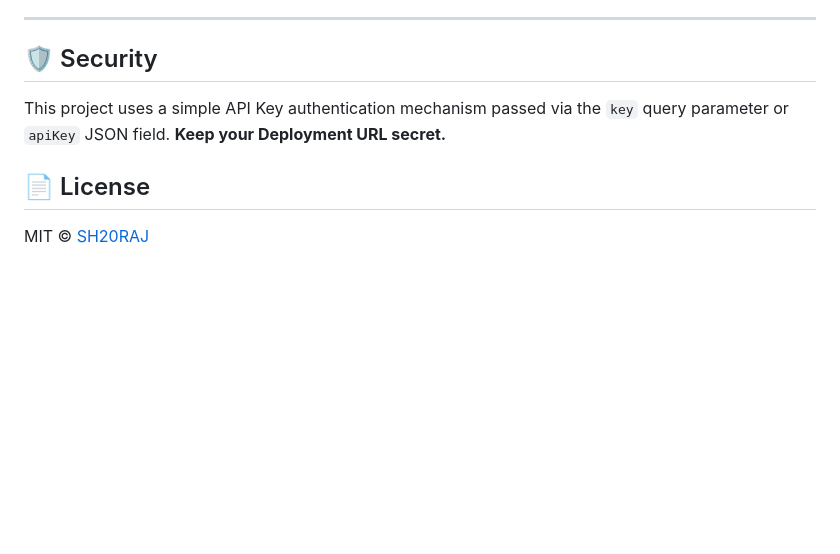
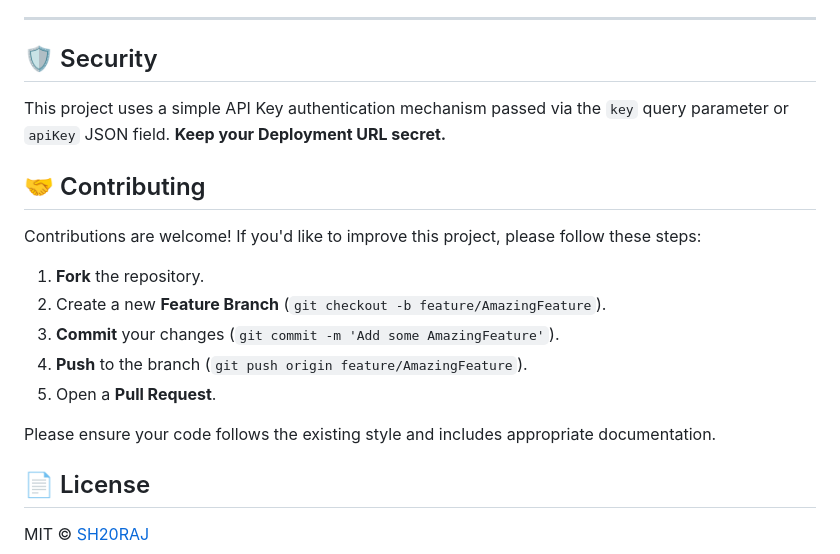
Before and after one commit to SH20RAJ/google-mcp, a Markdown page: README.md, the part around one of its changes. Rendered like a GitHub page; blank space fills up the shorter version.

Commit message:
Add badges and contribution guidelines to README

```diff
--- a/README.md
+++ b/README.md
@@ -104,6 +110,18 @@ Google Apps Script has daily quotas that are generous for individual use but wor
 
 This project uses a simple API Key authentication mechanism passed via the `key` query parameter or `apiKey` JSON field. **Keep your Deployment URL secret.**
 
+## 🤝 Contributing
+
+Contributions are welcome! If you'd like to improve this project, please follow these steps:
+
+1.  **Fork** the repository.
+2.  Create a new **Feature Branch** (`git checkout -b feature/AmazingFeature`).
+3.  **Commit** your changes (`git commit -m 'Add some AmazingFeature'`).
+4.  **Push** to the branch (`git push origin feature/AmazingFeature`).
+5.  Open a **Pull Request**.
+
+Please ensure your code follows the existing style and includes appropriate documentation.
+
 ## 📄 License
 
 MIT © [SH20RAJ](https://github.com/SH20RAJ)
```
Also changed, not shown: other parts of README.md (+6 -0 lines).
